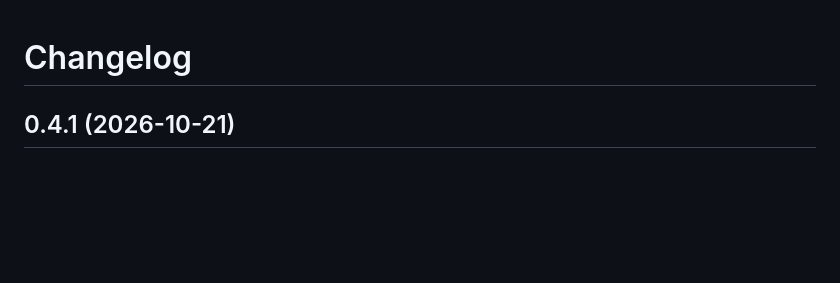
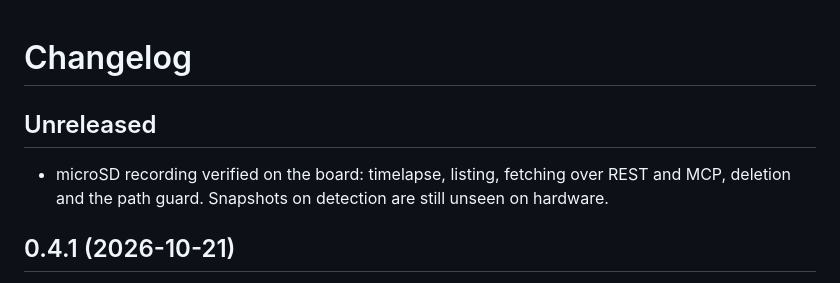
Before and after one commit to alexnodeland/lynx, a Markdown page: CHANGELOG.md, the part around the change. Drawn GitHub-style; blank space fills up the shorter version.

```diff
--- a/CHANGELOG.md
+++ b/CHANGELOG.md
@@ -1,4 +1,8 @@
 # Changelog
+
+## Unreleased
+
+- microSD recording verified on the board: timelapse, listing, fetching over REST and MCP, deletion and the path guard. Snapshots on detection are still unseen on hardware.
 
 ## 0.4.1 (2026-10-21)
 
```
Also changed, not shown: firmware/lynx/README.md (+7 -1 lines).
